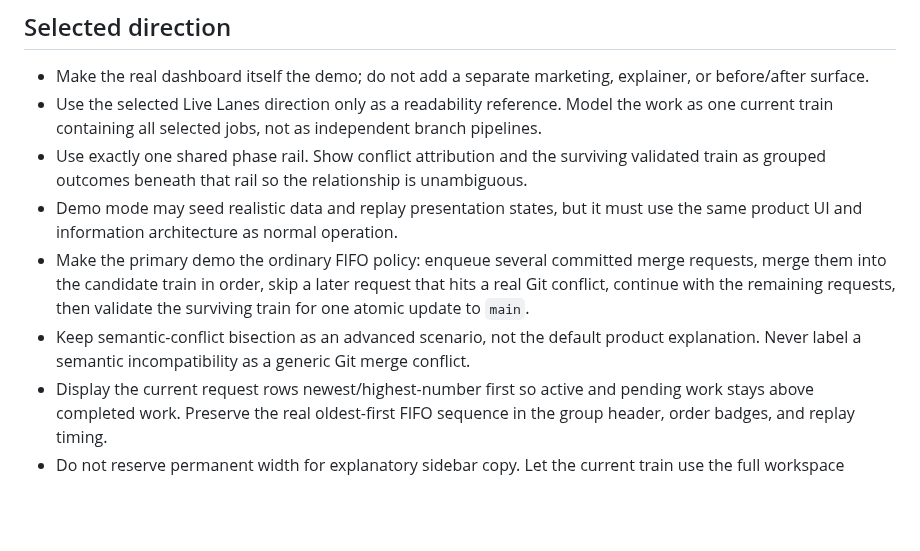
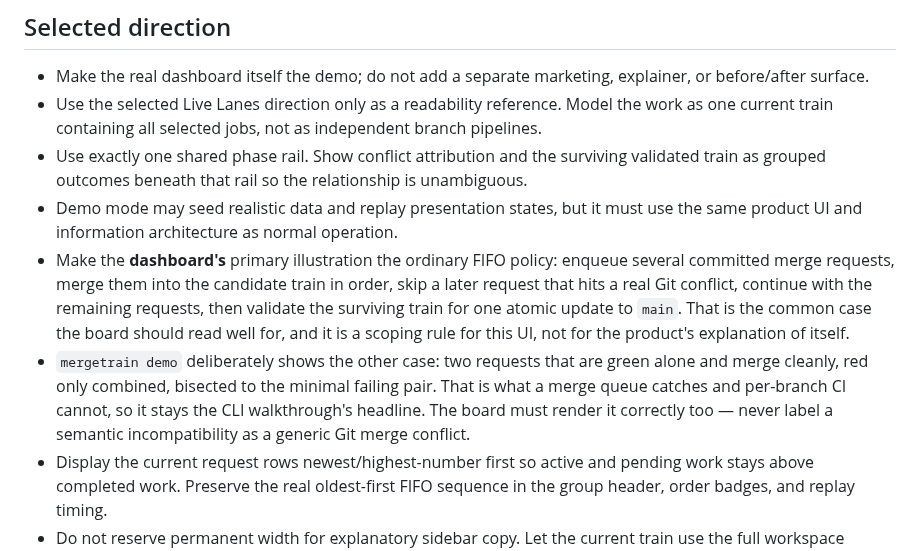
Before and after one commit to yongjip/mergetrain, a Markdown page: dashboard/AGENTS.md, the part around the change. GitHub-like rendering; blank space fills up the shorter version.

```diff
--- a/dashboard/AGENTS.md
+++ b/dashboard/AGENTS.md
@@ -18,13 +18,17 @@ When implementing from a selected generated mock, treat that image as the source
   unambiguous.
 - Demo mode may seed realistic data and replay presentation states, but it must
   use the same product UI and information architecture as normal operation.
-- Make the primary demo the ordinary FIFO policy: enqueue several committed
-  merge requests, merge them into the candidate train in order, skip a later
-  request that hits a real Git conflict, continue with the remaining requests,
-  then validate the surviving train for one atomic update to `main`.
-- Keep semantic-conflict bisection as an advanced scenario, not the default
-  product explanation. Never label a semantic incompatibility as a generic Git
-  merge conflict.
+- Make the **dashboard's** primary illustration the ordinary FIFO policy:
+  enqueue several committed merge requests, merge them into the candidate train
+  in order, skip a later request that hits a real Git conflict, continue with the
+  remaining requests, then validate the surviving train for one atomic update to
+  `main`. That is the common case the board should read well for, and it is a
+  scoping rule for this UI, not for the product's explanation of itself.
+- `mergetrain demo` deliberately shows the other case: two requests that are
+  green alone and merge cleanly, red only combined, bisected to the minimal
+  failing pair. That is what a merge queue catches and per-branch CI cannot, so
+  it stays the CLI walkthrough's headline. The board must render it correctly
+  too — never label a semantic incompatibility as a generic Git merge conflict.
 - Display the current request rows newest/highest-number first so active and
   pending work stays above completed work. Preserve the real oldest-first FIFO
   sequence in the group header, order badges, and replay timing.
```
Also changed, not shown: CHANGELOG.md (+3 -2 lines), README.md (+9 -6 lines), docs/images/demo.gif, 2 other files.
